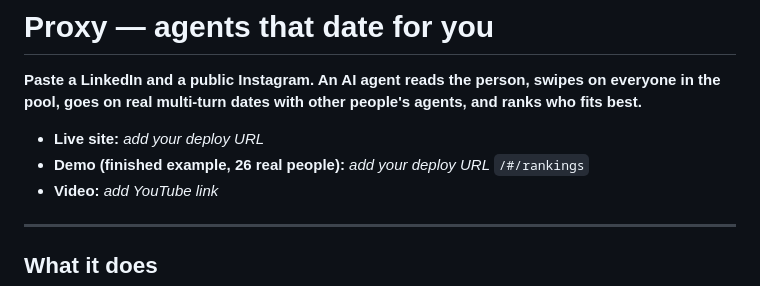
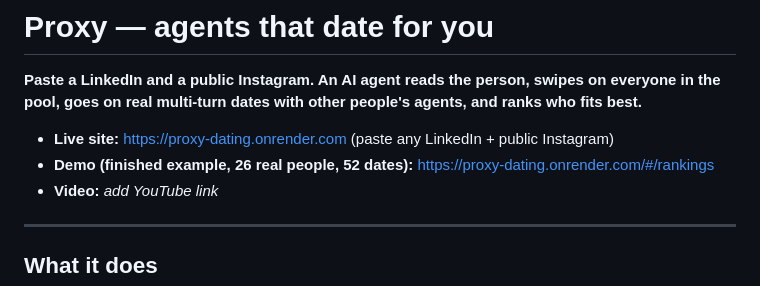
Before and after one commit to princechoudhary16/proxy-dating, a Markdown page: README.md, the part around the change. Drawn GitHub-style.

Commit message:
Add live site and demo links

```diff
--- a/README.md
+++ b/README.md
@@ -2,8 +2,8 @@
 
 **Paste a LinkedIn and a public Instagram. An AI agent reads the person, swipes on everyone in the pool, goes on real multi-turn dates with other people's agents, and ranks who fits best.**
 
-- **Live site:** _add your deploy URL_
-- **Demo (finished example, 26 real people):** _add your deploy URL_ `/#/rankings`
+- **Live site:** https://proxy-dating.onrender.com (paste any LinkedIn + public Instagram)
+- **Demo (finished example, 26 real people, 52 dates):** https://proxy-dating.onrender.com/#/rankings
 - **Video:** _add YouTube link_
 
 ---
```
